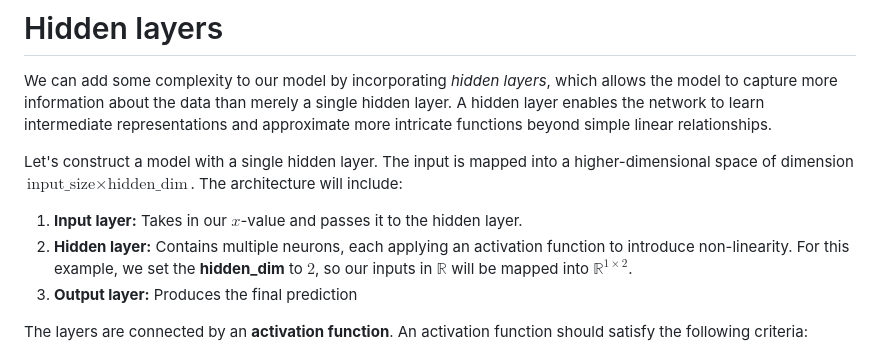
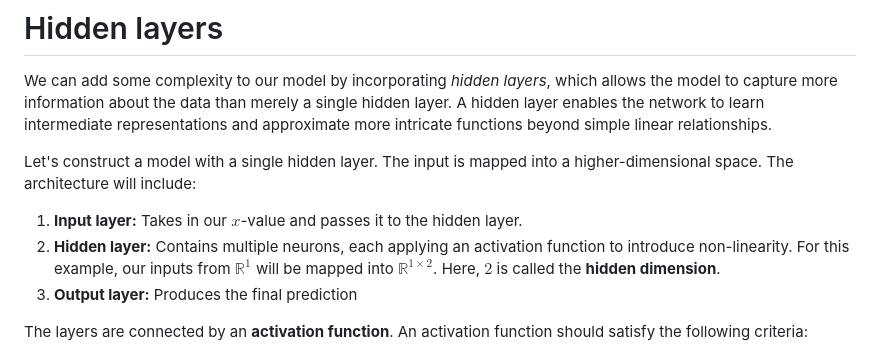
Before and after one commit to samuel-cavazos/Differential-Geometry-Machine-Learning, a Markdown page: README.md, the part around the change printed below. GitHub-like rendering.

```diff
--- a/README.md
+++ b/README.md
@@ -415,10 +380,10 @@ plt.show()
 # Hidden layers
 We can add some complexity to our model by incorporating *hidden layers*, which allows the model to capture more information about the data than merely a single hidden layer. A hidden layer enables the network to learn intermediate representations and approximate more intricate functions beyond simple linear relationships.
 
-Let's construct a model with a single hidden layer. The input is mapped into a higher-dimensional space of dimension $\text{input\_size} \times \text{hidden\_dim}$. The architecture will include:
+Let's construct a model with a single hidden layer. The input is mapped into a higher-dimensional space. The architecture will include:
 
 1. **Input layer:** Takes in our $x$-value and passes it to the hidden layer.
-2. **Hidden layer:** Contains multiple neurons, each applying an activation function to introduce non-linearity. For this example, we set the **hidden_dim** to $2$, so our inputs in $\mathbb{R}$ will be mapped into $\mathbb{R}^{1\times 2}$.
+2. **Hidden layer:** Contains multiple neurons, each applying an activation function to introduce non-linearity. For this example, our inputs from $\mathbb{R}^1$ will be mapped into $\mathbb{R}^{1\times 2}$. Here, $2$ is called the **hidden dimension**.
 3. **Output layer:** Produces the final prediction
 
 The layers are connected by an **activation function**. An activation function should satisfy the following criteria:
```
Also changed, not shown: other parts of README.md (+39 -74 lines).
